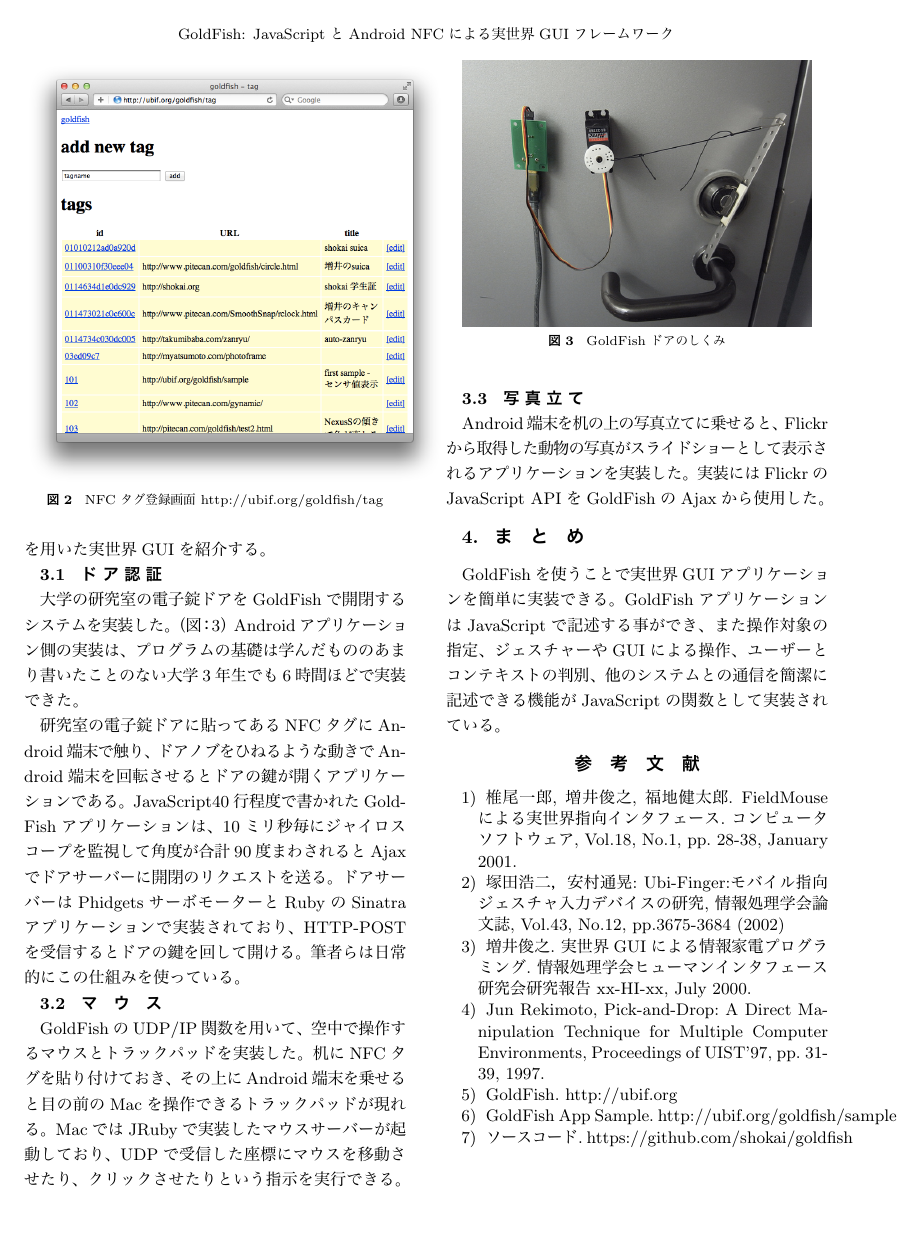
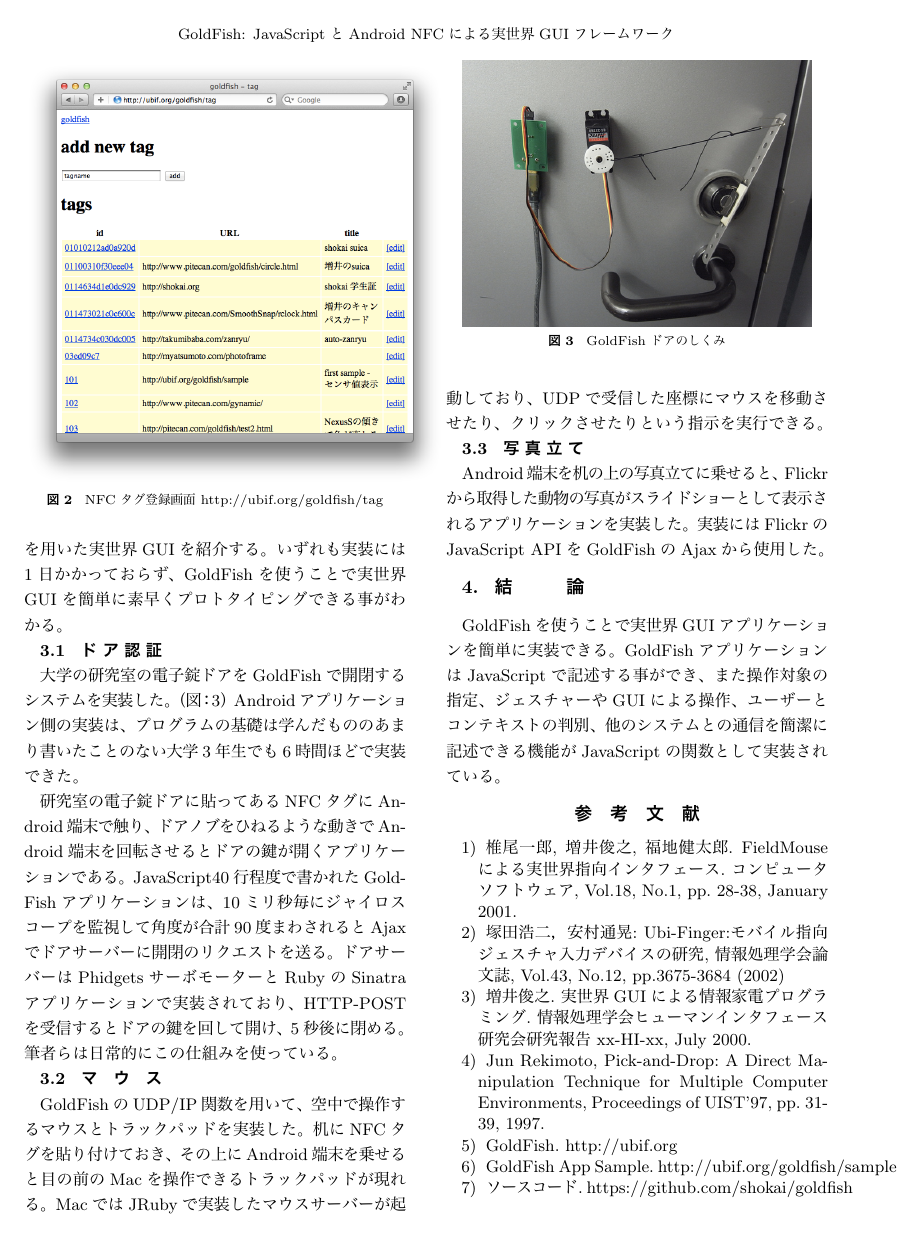
Before and after one commit to shokai/interaction2012-demo, a LaTeX document (interaction2012.tex, which reads body.tex): page 3 of 3. The pictures show the PDF file interaction2012.pdf that the author committed with the source.

Commit message:
typoなおし

```diff
--- a/body.tex
+++ b/body.tex
@@ -66,12 +66,12 @@
 
 
 \section{その他のGoldFishアプリケーションの例}
-前章の実世界コピペの他にも、いくつかGoldFishを用いた実世界GUIを紹介する。
+前章の実世界コピペの他にも、いくつかGoldFishを用いた実世界GUIを紹介する。いずれも実装には1日かかっておらず、GoldFishを使うことで実世界GUIを簡単に素早くプロトタイピングできる事がわかる。
 
 \subsection{ドア認証}
 大学の研究室の電子錠ドアをGoldFishで開閉するシステムを実装した。（図：\ref{fig:door}）Androidアプリケーション側の実装は、プログラムの基礎は学んだもののあまり書いたことのない大学3年生でも6時間ほどで実装できた。
 
-研究室の電子錠ドアに貼ってあるNFCタグにAndroid端末で触り、ドアノブをひねるような動きでAndroid端末を回転させるとドアの鍵が開くアプリケーションである。JavaScript40行程度で書かれたGoldFishアプリケーションは、10ミリ秒毎にジャイロスコープを監視して角度が合計90度まわされるとAjaxでドアサーバーに開閉のリクエストを送る。ドアサーバーはPhidgetsサーボモーターとRubyのSinatraアプリケーションで実装されており、HTTP-POSTを受信するとドアの鍵を回して開ける。筆者らは日常的にこの仕組みを使っている。
+研究室の電子錠ドアに貼ってあるNFCタグにAndroid端末で触り、ドアノブをひねるような動きでAndroid端末を回転させるとドアの鍵が開くアプリケーションである。JavaScript40行程度で書かれたGoldFishアプリケーションは、10ミリ秒毎にジャイロスコープを監視して角度が合計90度まわされるとAjaxでドアサーバーに開閉のリクエストを送る。ドアサーバーはPhidgetsサーボモーターとRubyのSinatraアプリケーションで実装されており、HTTP-POSTを受信するとドアの鍵を回して開け、5秒後に閉める。筆者らは日常的にこの仕組みを使っている。
 
 \begin{figure}
   \begin{center}
@@ -90,7 +90,7 @@
 Android端末を机の上の写真立てに乗せると、Flickrから取得した動物の写真がスライドショーとして表示されるアプリケーションを実装した。実装にはFlickrのJavaScript APIをGoldFishのAjaxから使用した。
 
 
-\section{まとめ}
+\section{結論}
 GoldFishを使うことで実世界GUIアプリケーションを簡単に実装できる。GoldFishアプリケーションはJavaScriptで記述する事ができ、また操作対象の指定、ジェスチャーやGUIによる操作、ユーザーとコンテキストの判別、他のシステムとの通信を簡潔に記述できる機能がJavaScriptの関数として実装されている。
 
 
```
Also changed, not shown: interaction2012.pdf, body.tex (8 more changed lines).
